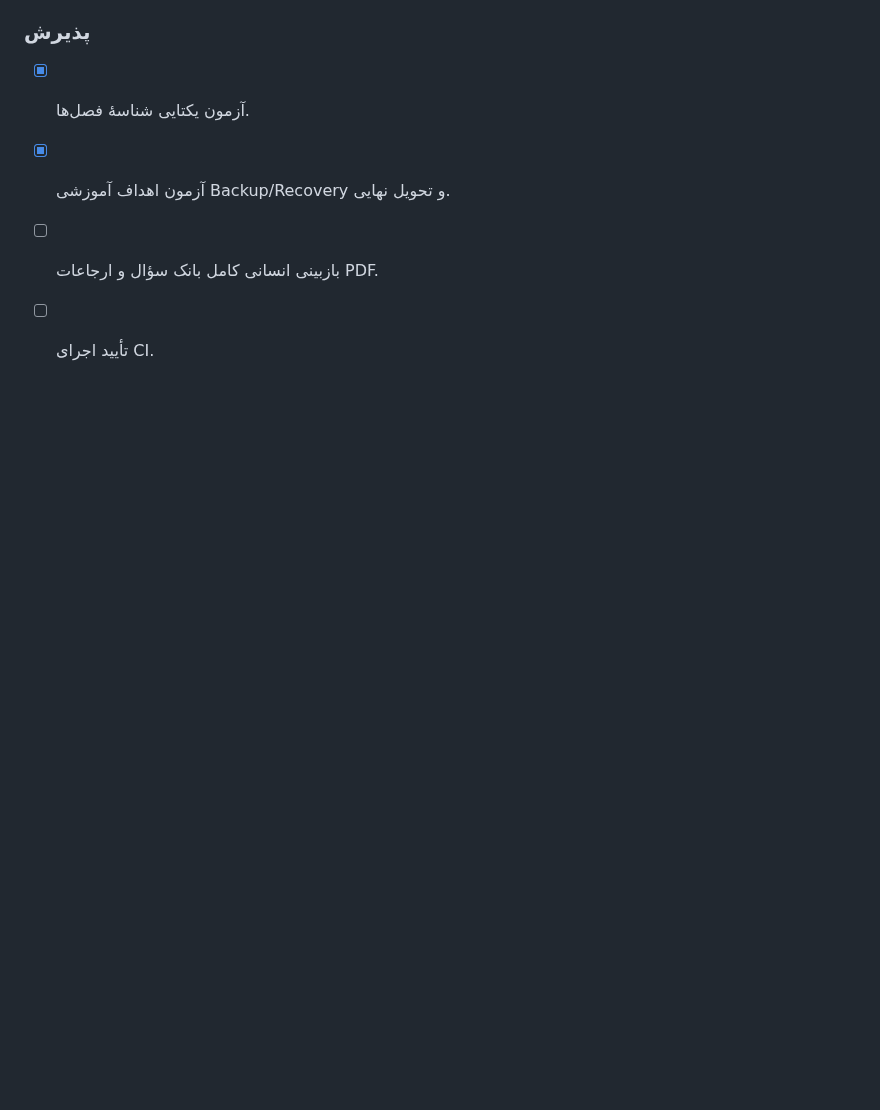
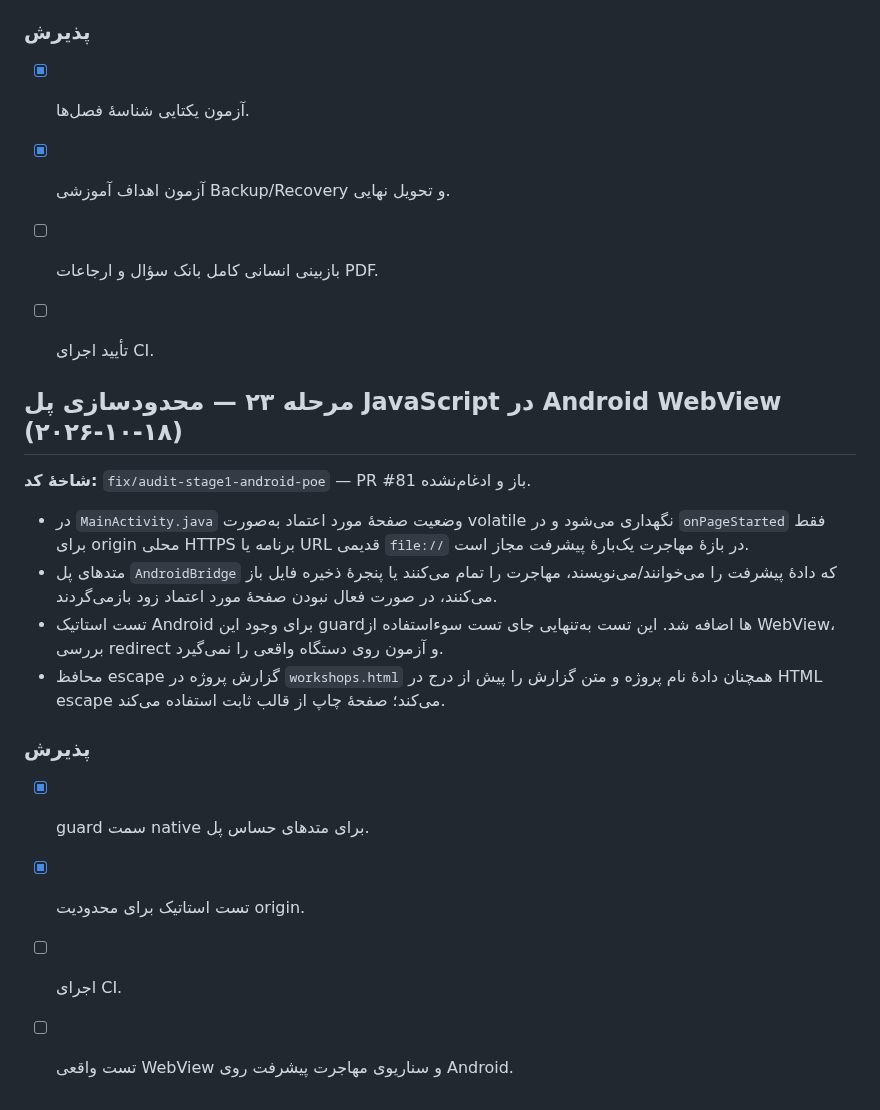
Before and after one commit to nimah69/CCTV-Network-Academy, a Markdown page: docs/AUDIT-AND-REMEDIATION-PLAN.md, the part around the change. Rendered like a GitHub page; blank space fills up the shorter version.

Commit message:
docs(audit): record Android bridge origin guard

```diff
--- a/docs/AUDIT-AND-REMEDIATION-PLAN.md
+++ b/docs/AUDIT-AND-REMEDIATION-PLAN.md
@@ -745,3 +745,19 @@
 - [x] آزمون اهداف آموزشی Backup/Recovery و تحویل نهایی.
 - [ ] بازبینی انسانی کامل بانک سؤال و ارجاعات PDF.
 - [ ] تأیید اجرای CI.
+
+
+## مرحله ۲۳ — محدودسازی پل JavaScript در Android WebView (۲۰۲۶-۱۰-۱۸)
+
+**شاخهٔ کد:** `fix/audit-stage1-android-poe` — PR #81 باز و ادغام‌نشده.
+
+- در `MainActivity.java` وضعیت صفحهٔ مورد اعتماد به‌صورت volatile نگهداری می‌شود و در `onPageStarted` فقط برای origin محلی HTTPS برنامه یا URL قدیمی `file://` در بازهٔ مهاجرت یک‌بارهٔ پیشرفت مجاز است.
+- متدهای پل `AndroidBridge` که دادهٔ پیشرفت را می‌خوانند/می‌نویسند، مهاجرت را تمام می‌کنند یا پنجرهٔ ذخیره فایل باز می‌کنند، در صورت فعال نبودن صفحهٔ مورد اعتماد زود بازمی‌گردند.
+- تست استاتیک Android برای وجود این guardها اضافه شد. این تست به‌تنهایی جای تست سوءاستفاده از WebView، بررسی redirect و آزمون روی دستگاه واقعی را نمی‌گیرد.
+- محافظ escape گزارش پروژه در `workshops.html` همچنان دادهٔ نام پروژه و متن گزارش را پیش از درج در HTML escape می‌کند؛ صفحهٔ چاپ از قالب ثابت استفاده می‌کند.
+
+### پذیرش
+- [x] guard سمت native برای متدهای حساس پل.
+- [x] تست استاتیک برای محدودیت origin.
+- [ ] اجرای CI.
+- [ ] تست واقعی WebView و سناریوی مهاجرت پیشرفت روی Android.
```
